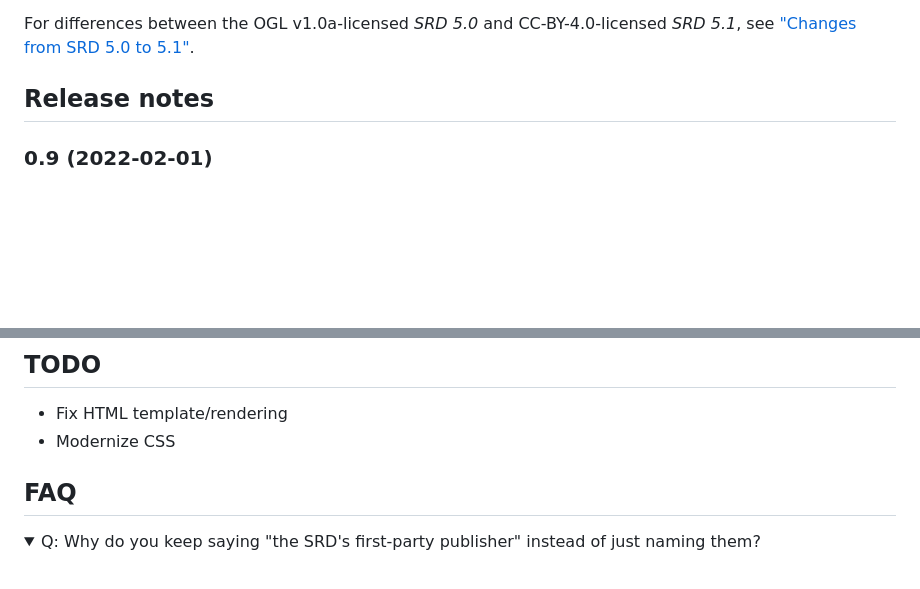
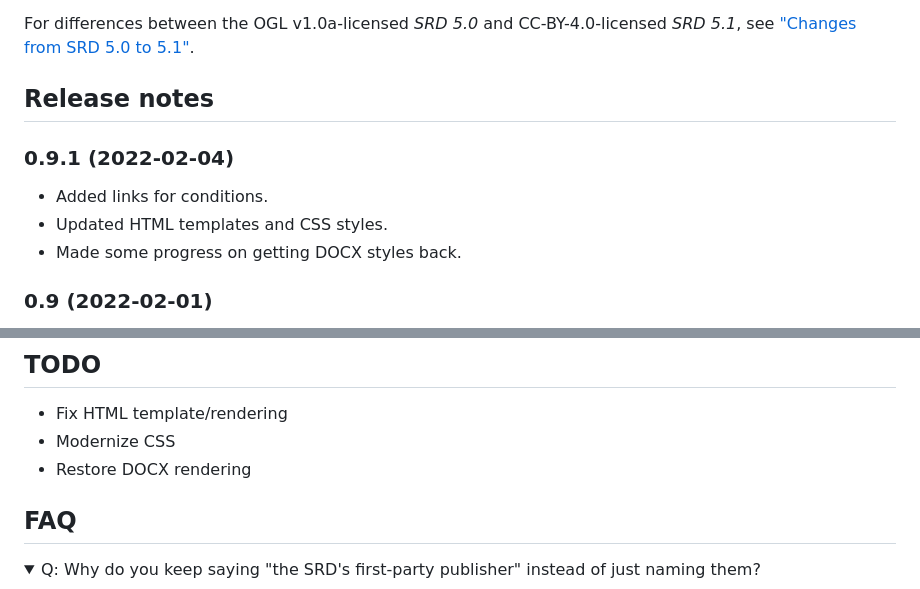
Before and after one commit to oznogon/cc-srd5, a Markdown page: README.md, 2 parts joined by grey strips. Rendered like a GitHub page; folded sections open; blank space fills up the shorter version.

```diff
--- a/README.md
+++ b/README.md
@@ -59,6 +59,12 @@ For differences between the OGL v1.0a-licensed *SRD 5.0* and CC-BY-4.0-licensed
 
 ## Release notes
 
+### 0.9.1 (2022-02-04)
+
+- Added links for conditions.
+- Updated HTML templates and CSS styles.
+- Made some progress on getting DOCX styles back.
+
 ### 0.9 (2022-02-01)
 
 - Added content changes from *SRD 5.1*, and documented identified changes in ["Changes from SRD 5.0 to 5.1"](./changes-50-to-51.md).
@@ -83,6 +89,7 @@ The *SRD*'s first-party publisher released the entirety of the *SRD 5.1* under t
 
 - Fix HTML template/rendering
 - Modernize CSS
+- Restore DOCX rendering
 
 ## FAQ
 
```
